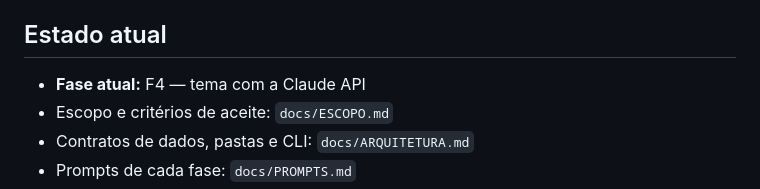
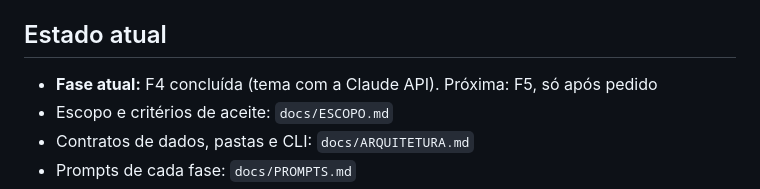
Before and after one commit to feanor97npride/Musical, a Markdown page: CLAUDE.md, the part around the change. Rendered like a GitHub page.

Commit message:
docs(F4): mark theme phase as done
F4 acceptance passed: the two test songs produce different palettes.
F5 stays pending until it is requested.

Claude-Session: https://claude.ai/code/session_012GYrBntDTK7gLSoiaJHo71

```diff
--- a/CLAUDE.md
+++ b/CLAUDE.md
@@ -6,7 +6,7 @@ Ferramenta (CLI + web simples) que recebe um MP3 e a letra da música e gera um
 Pipeline: MP3 + letra → separação de vocais (Demucs) → alinhamento forçado (stable-ts) → `song.json` → tema via Claude API → render (Remotion) → MP4.
 
 ## Estado atual
-- **Fase atual:** F4 — tema com a Claude API  <!-- atualize esta linha ao concluir cada fase -->
+- **Fase atual:** F4 concluída (tema com a Claude API). Próxima: F5, só após pedido  <!-- atualize esta linha ao concluir cada fase -->
 - Escopo e critérios de aceite: `docs/ESCOPO.md`
 - Contratos de dados, pastas e CLI: `docs/ARQUITETURA.md`
 - Prompts de cada fase: `docs/PROMPTS.md`
```
